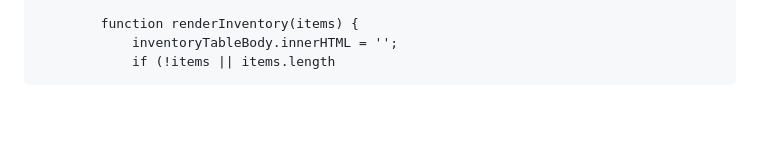
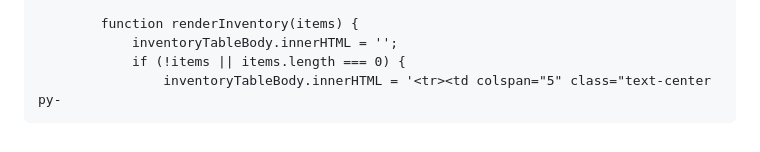
Before and after one commit to digitalab555-lgtm/Inventory-, a Markdown page: README.md, the part around one of its changes. Drawn GitHub-style; blank space fills up the shorter version.

```diff
--- a/README.md
+++ b/README.md
@@ -239,4 +235,5 @@
 
             function renderInventory(items) {
                 inventoryTableBody.innerHTML = '';
-                if (!items || items.length
+                if (!items || items.length === 0) {
+                    inventoryTableBody.innerHTML = '<tr><td colspan="5" class="text-center py-
```
Also changed, not shown: other parts of README.md (+1 -5 lines).
